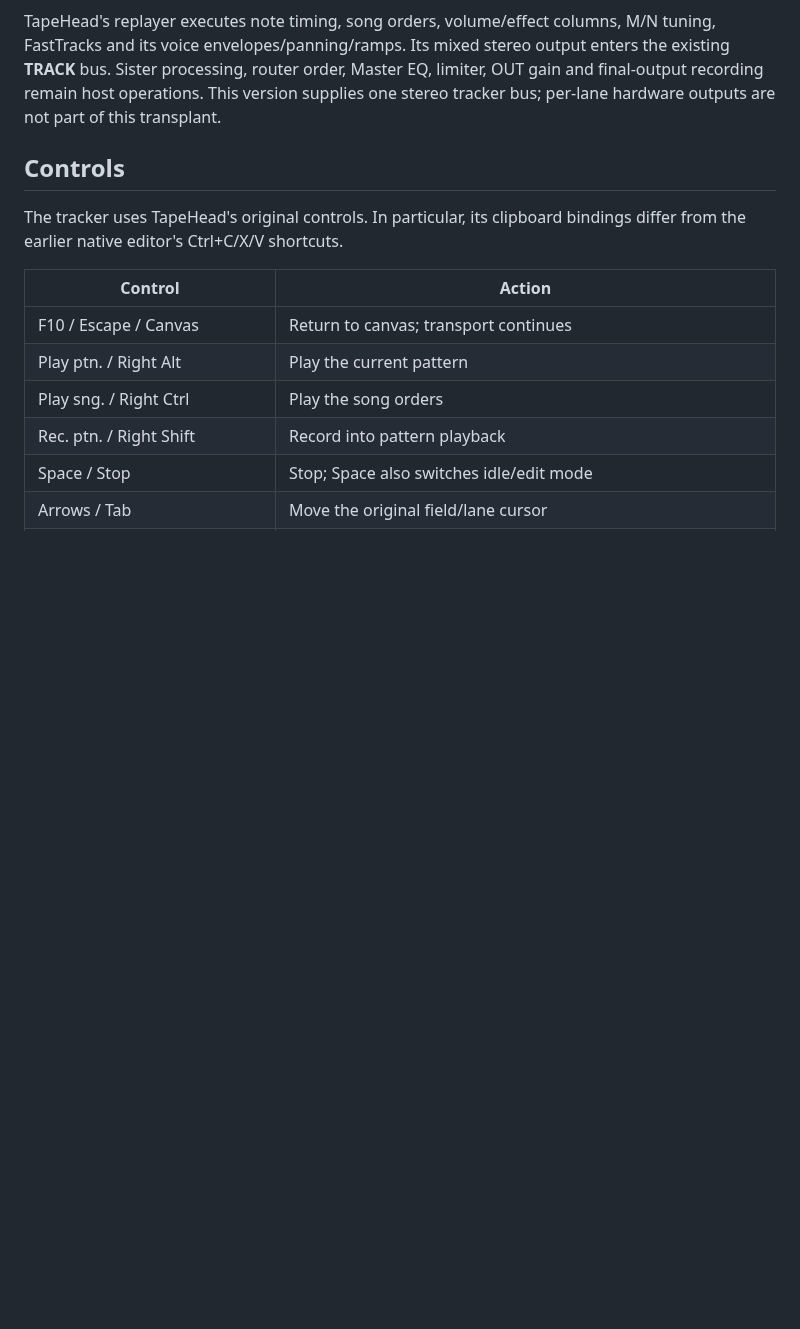
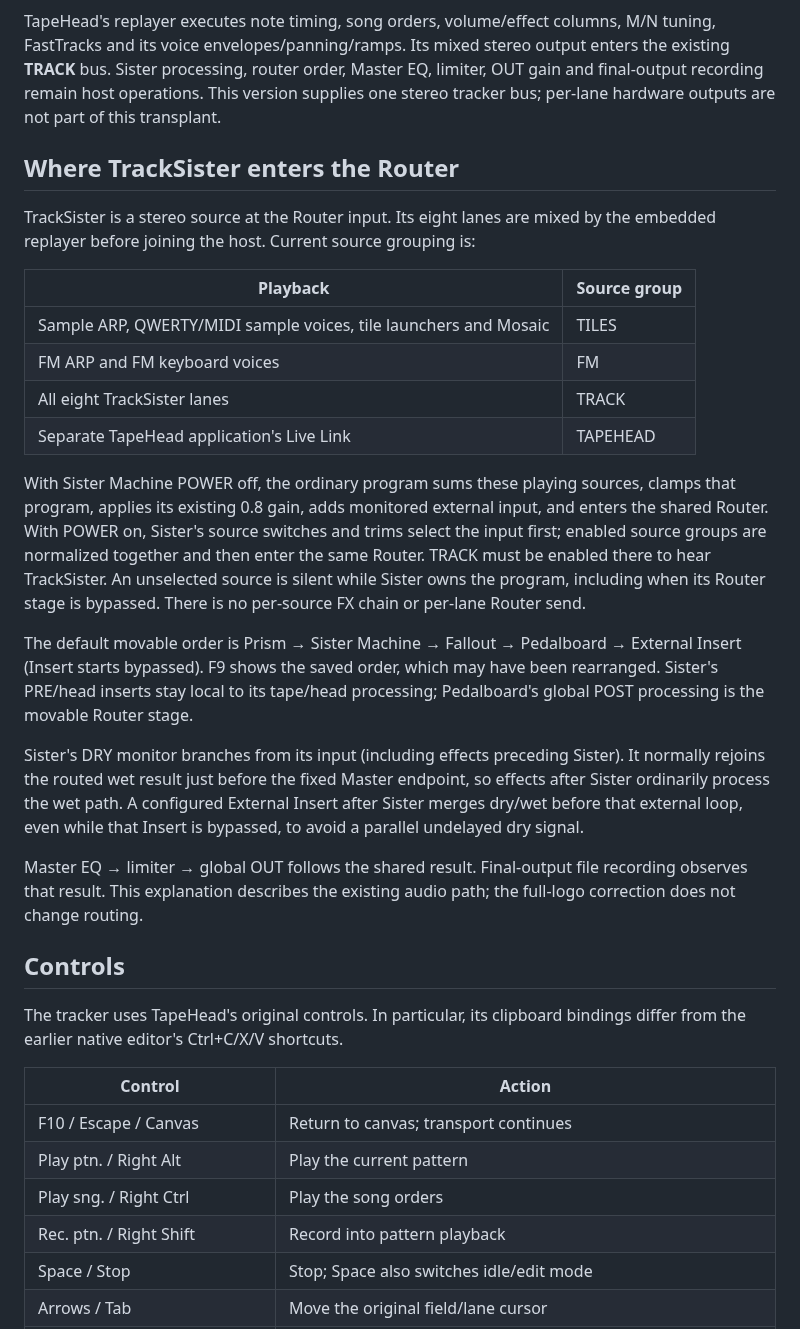
Before and after one commit to Ehule/TapeSister, a Markdown page: docs/SISTERTRACKER_PLAYBACK.md, the part around the change. Rendered like a GitHub page; blank space fills up the shorter version.

Commit message:
Show the complete TrackSister emblem and document its existing routing

```diff
--- a/docs/SISTERTRACKER_PLAYBACK.md
+++ b/docs/SISTERTRACKER_PLAYBACK.md
@@ -92,6 +92,41 @@ output enters the existing **TRACK** bus. Sister processing, router order,
 Master EQ, limiter, OUT gain and final-output recording remain host operations.
 This version supplies one stereo tracker bus; per-lane hardware outputs are not
 part of this transplant.
+
+## Where TrackSister enters the Router
+
+TrackSister is a stereo source at the Router input. Its eight lanes are mixed
+by the embedded replayer before joining the host. Current source grouping is:
+
+| Playback | Source group |
+| --- | --- |
+| Sample ARP, QWERTY/MIDI sample voices, tile launchers and Mosaic | TILES |
+| FM ARP and FM keyboard voices | FM |
+| All eight TrackSister lanes | TRACK |
+| Separate TapeHead application's Live Link | TAPEHEAD |
+
+With Sister Machine POWER off, the ordinary program sums these playing sources,
+clamps that program, applies its existing 0.8 gain, adds monitored external input,
+and enters the shared Router. With POWER on, Sister's source switches and trims
+select the input first; enabled source groups are normalized together and then
+enter the same Router. TRACK must be enabled there to hear TrackSister. An
+unselected source is silent while Sister owns the program, including when its
+Router stage is bypassed. There is no per-source FX chain or per-lane Router send.
+
+The default movable order is Prism → Sister Machine → Fallout → Pedalboard →
+External Insert (Insert starts bypassed). F9 shows the saved order, which may
+have been rearranged. Sister's PRE/head inserts stay local to its tape/head
+processing; Pedalboard's global POST processing is the movable Router stage.
+
+Sister's DRY monitor branches from its input (including effects preceding
+Sister). It normally rejoins the routed wet result just before the fixed Master
+endpoint, so effects after Sister ordinarily process the wet path. A configured
+External Insert after Sister merges dry/wet before that external loop, even
+while that Insert is bypassed, to avoid a parallel undelayed dry signal.
+
+Master EQ → limiter → global OUT follows the shared result. Final-output file
+recording observes that result. This explanation describes the existing audio
+path; the full-logo correction does not change routing.
 
 ## Controls
 
```
Also changed, not shown: docs/PR124_AUDIT.md (+3 -1 lines), docs/images/pr124-tracker.png, 1 other file.
